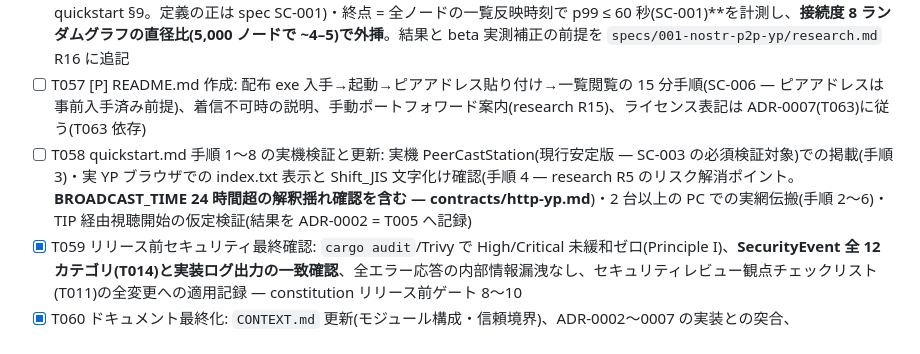
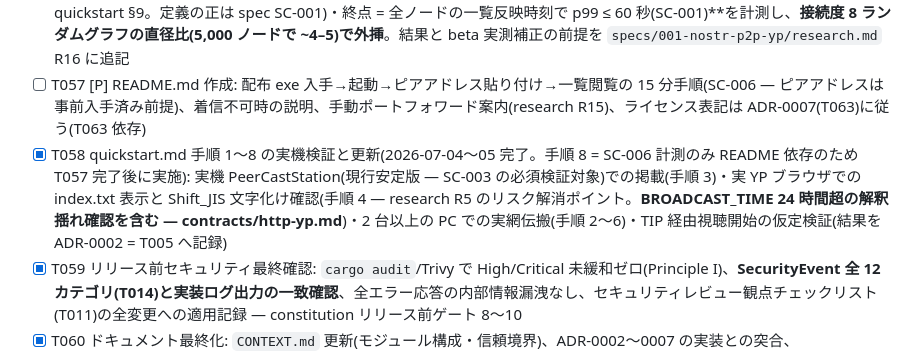
Before and after one commit to Philmist/peca-p2p-yp, a Markdown page: specs/001-nostr-p2p-yp/tasks.md, the part around the change. Drawn GitHub-style.

```diff
--- a/specs/001-nostr-p2p-yp/tasks.md
+++ b/specs/001-nostr-p2p-yp/tasks.md
@@ -204,7 +204,7 @@ FR-015(PEX)/FR-016(UPnP・着信不可)は特定ストーリーに属さない
 - [X] T055 [P] セキュリティシナリオ cucumber `tests/features/security.feature`: spec セキュリティシナリオ **5 件**(過大ペイロード拒否・なりすまし検出・大量偽登録耐性・**危険なコンタクト URL の警告(http/https 以外は警告+明示操作なしに開かない — FR-012)**・**ペルソナの切替と破棄(相互紐づけ情報の不在+破棄後の秘密鍵復元不可 — FR-013)**)+ quickstart 手順 7 の各項(64KB 超フレーム / 16KB 超イベント / 署名不正 / PEX 不正アドレス)を記述し green にする(SC-005, SC-007)
 - [X] T056 [P] 規模シミュレーション `tests/integration/scale.rs`: **quickstart §9 の再現可能な構成に従う** — インプロセスのモックピア 100〜500 ノードを接続度 8(p2p_outbound_target 既定値)のランダムグラフで接続(定数は Settings 既定値のまま — SC-008 の保証範囲は既定値構成のみ)、2,000 チャンネル相当の 30311 イベントを 60 秒周期で再発行(網全体 ~33 イベント/秒)、**起点 = 発行ノードの EventStore 格納時刻(spec SC-001 の正規の起点「最初の PCP_BCST 受信」の近似 — quickstart §9。定義の正は spec SC-001)・終点 = 全ノードの一覧反映時刻で p99 ≤ 60 秒(SC-001)**を計測し、**接続度 8 ランダムグラフの直径比(5,000 ノードで ~4–5)で外挿**。結果と beta 実測補正の前提を `specs/001-nostr-p2p-yp/research.md` R16 に追記
 - [ ] T057 [P] README.md 作成: 配布 exe 入手→起動→ピアアドレス貼り付け→一覧閲覧の 15 分手順(SC-006 — ピアアドレスは事前入手済み前提)、着信不可時の説明、手動ポートフォワード案内(research R15)、ライセンス表記は ADR-0007(T063)に従う(T063 依存)
-- [ ] T058 quickstart.md 手順 1〜8 の実機検証と更新: 実機 PeerCastStation(現行安定版 — SC-003 の必須検証対象)での掲載(手順 3)・実 YP ブラウザでの index.txt 表示と Shift_JIS 文字化け確認(手順 4 — research R5 のリスク解消ポイント。**BROADCAST_TIME 24 時間超の解釈揺れ確認を含む — contracts/http-yp.md**)・2 台以上の PC での実網伝搬(手順 2〜6)・TIP 経由視聴開始の仮定検証(結果を ADR-0002 = T005 へ記録)
+- [X] T058 quickstart.md 手順 1〜8 の実機検証と更新(2026-07-04〜05 完了。手順 8 = SC-006 計測のみ README 依存のため T057 完了後に実施): 実機 PeerCastStation(現行安定版 — SC-003 の必須検証対象)での掲載(手順 3)・実 YP ブラウザでの index.txt 表示と Shift_JIS 文字化け確認(手順 4 — research R5 のリスク解消ポイント。**BROADCAST_TIME 24 時間超の解釈揺れ確認を含む — contracts/http-yp.md**)・2 台以上の PC での実網伝搬(手順 2〜6)・TIP 経由視聴開始の仮定検証(結果を ADR-0002 = T005 へ記録)
 - [X] T059 リリース前セキュリティ最終確認: `cargo audit`/Trivy で High/Critical 未緩和ゼロ(Principle I)、**SecurityEvent 全 12 カテゴリ(T014)と実装ログ出力の一致確認**、全エラー応答の内部情報漏洩なし、セキュリティレビュー観点チェックリスト(T011)の全変更への適用記録 — constitution リリース前ゲート 8〜10
 - [X] T060 ドキュメント最終化: `CONTEXT.md` 更新(モジュール構成・信頼境界)、ADR-0002〜0007 の実装との突合、`docs/formal/` の検証結果最新化(該当時)、チェックリスト(`specs/001-nostr-p2p-yp/checklists/` — 2026-07-03 全 69 項目消し込み済み)の解消記録と実装の乖離がないことの確認
 - [ ] T063 [P] ADR 作成 `docs/adr/0007-license.md`: 許容的ライセンス(MIT 相当想定)の確定と、GPL 結合回避の根拠(PeerCastStation とはプロセス間 TCP 連携のみ・PCP はクリーンルーム実装 — research R9)の記録。constitution Governance「ライセンス方針(暫定)」と Follow-up TODO(LICENSE)を解消する — Principle VI(**T057 の前提。公開前に完了必須 — constitution Governance**)
```
Also changed, not shown: docs/adr/0002-event-schema-nip-scope.md (+6 -2 lines), specs/001-nostr-p2p-yp/quickstart.md (+7 -3 lines).
